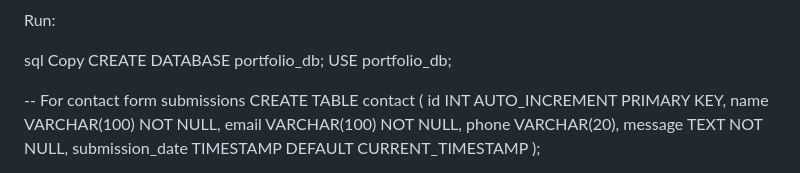
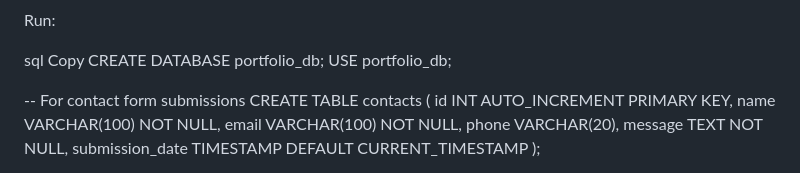
Before and after one commit to flumadi/flumadi-portfolio, a Markdown page: README.md, the part around the change. GitHub-like rendering.

```diff
--- a/README.md
+++ b/README.md
@@ -81,7 +81,7 @@ CREATE DATABASE portfolio_db;
 USE portfolio_db;
 
 -- For contact form submissions
-CREATE TABLE contact (
+CREATE TABLE contacts (
   id INT AUTO_INCREMENT PRIMARY KEY,
   name VARCHAR(100) NOT NULL,
   email VARCHAR(100) NOT NULL,
```
